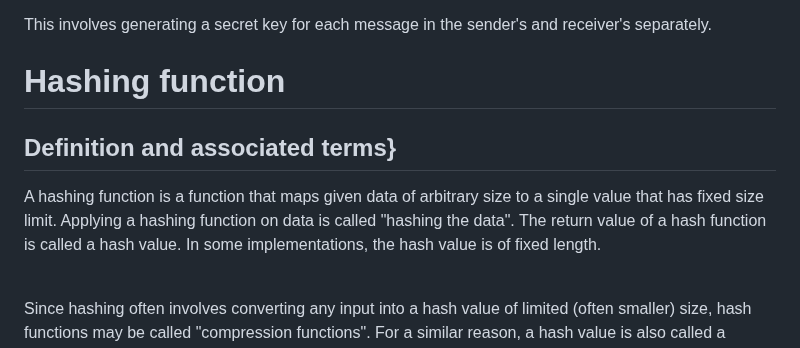
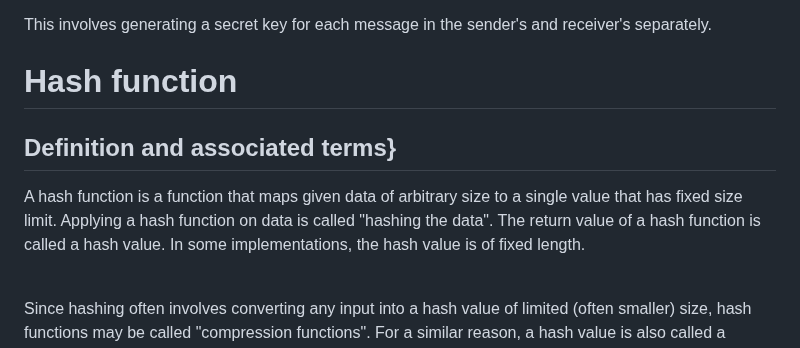
Before and after one commit to pranigopu/mathematics, a Markdown page: numberTheory/applicationsOfNumberTheory/README.md, the part around the change. Drawn GitHub-style.

```diff
--- a/numberTheory/applicationsOfNumberTheory/README.md
+++ b/numberTheory/applicationsOfNumberTheory/README.md
@@ -42,9 +42,9 @@ End-to-end encryption is a method to ensure that data shared between two users'
 
 This involves generating a secret key for each message in the sender's and receiver's separately.
 
-# Hashing function
+# Hash function
 ## Definition and associated terms}
-A hashing function is a function that maps given data of arbitrary size to a single value that has fixed size limit. Applying a hashing function on data is called "hashing the data". The return value of a hash function is called a hash value. In some implementations, the hash value is of fixed length.
+A hash function is a function that maps given data of arbitrary size to a single value that has fixed size limit. Applying a hash function on data is called "hashing the data". The return value of a hash function is called a hash value. In some implementations, the hash value is of fixed length.
 <br><br>
 
 Since hashing often involves converting any input into a hash value of limited (often smaller) size, hash functions may be called "compression functions". For a similar reason, a hash value is also called a message digest.
```
